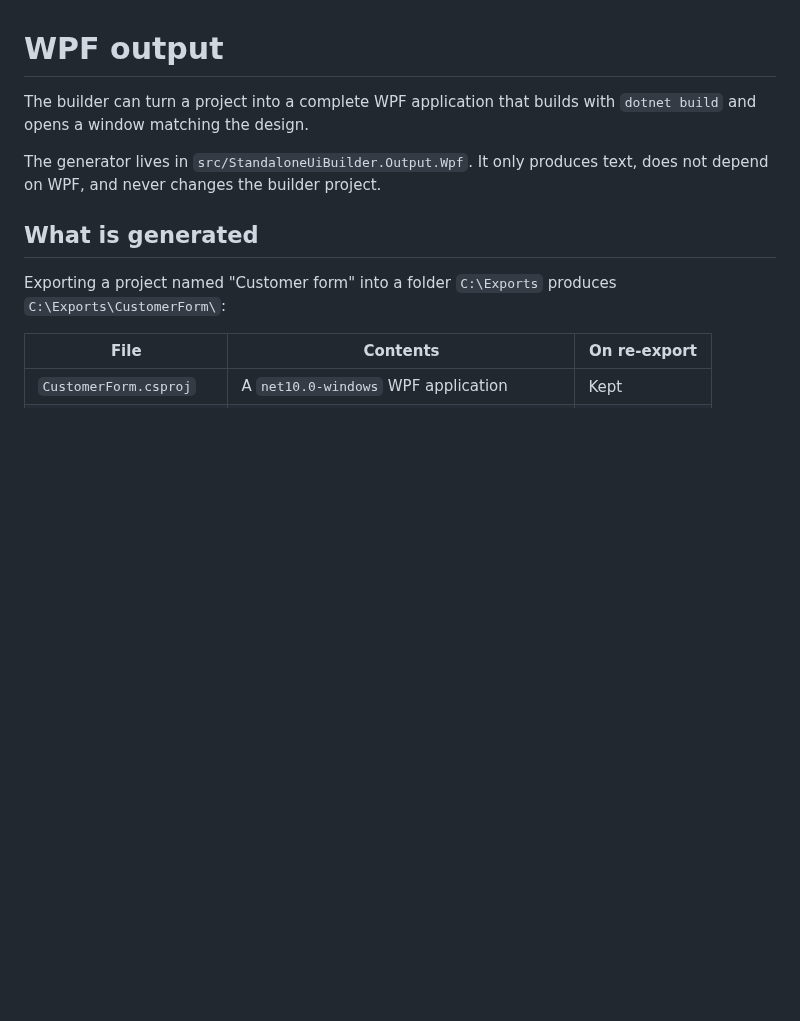
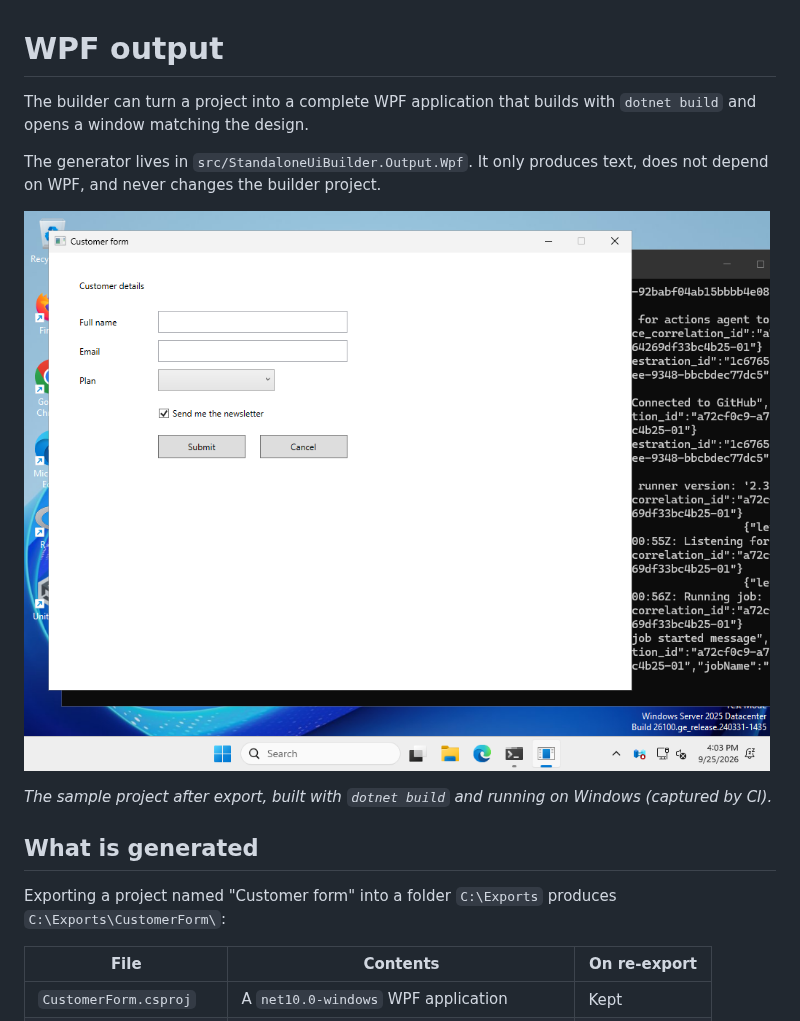
Before and after one commit to M1nkeyBoy/formbuilder, a Markdown page: docs/wpf-output.md, the part around the change. Rendered like a GitHub page; pictures changed too: docs/screenshots/generated-wpf-app.png (added); blank space fills up the shorter version.

```diff
--- a/docs/wpf-output.md
+++ b/docs/wpf-output.md
@@ -5,6 +5,11 @@ The builder can turn a project into a complete WPF application that builds with
 
 The generator lives in `src/StandaloneUiBuilder.Output.Wpf`. It only produces text, does not
 depend on WPF, and never changes the builder project.
+
+![The sample project exported and running as its own WPF application](screenshots/generated-wpf-app.png)
+
+*The sample project after export, built with `dotnet build` and running on Windows (captured
+by CI).*
 
 ## What is generated
 
```
Also changed, not shown: 1 other file.
